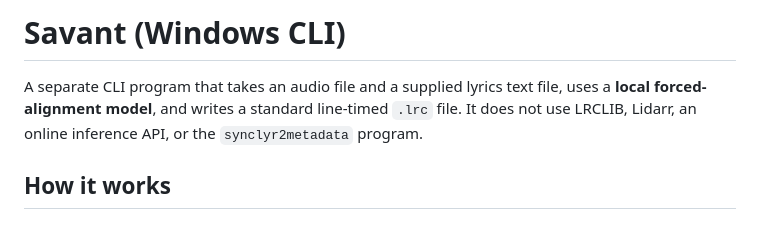
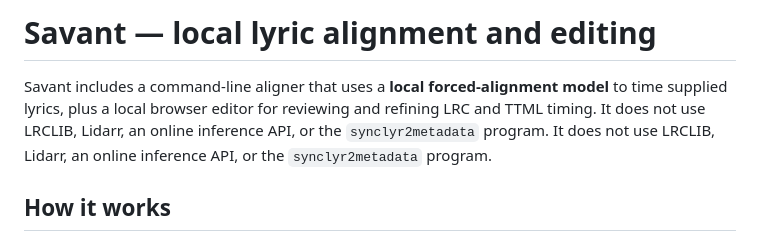
Before and after one commit to MattTheBanana/savant, a Markdown page: README.md, the part around the change. Drawn GitHub-style.

Commit message:
Update Savant project overview

```diff
--- a/README.md
+++ b/README.md
@@ -1,6 +1,6 @@
-# Savant (Windows CLI)
+# Savant — local lyric alignment and editing
 
-A separate CLI program that takes an audio file and a supplied lyrics text file, uses a **local forced-alignment model**, and writes a standard line-timed `.lrc` file. It does not use LRCLIB, Lidarr, an online inference API, or the `synclyr2metadata` program.
+Savant includes a command-line aligner that uses a **local forced-alignment model** to time supplied lyrics, plus a local browser editor for reviewing and refining LRC and TTML timing. It does not use LRCLIB, Lidarr, an online inference API, or the `synclyr2metadata` program. It does not use LRCLIB, Lidarr, an online inference API, or the `synclyr2metadata` program.
 
 ## How it works
 
```
